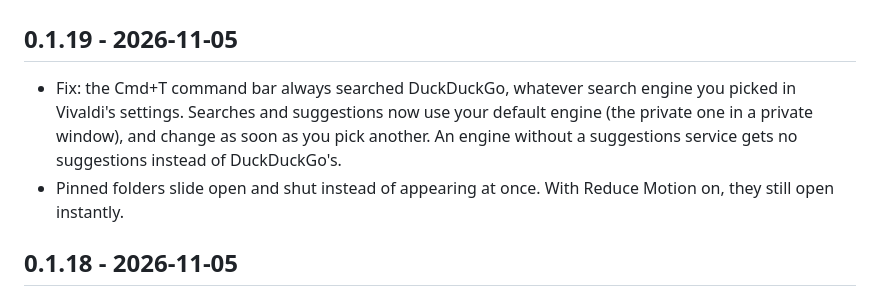
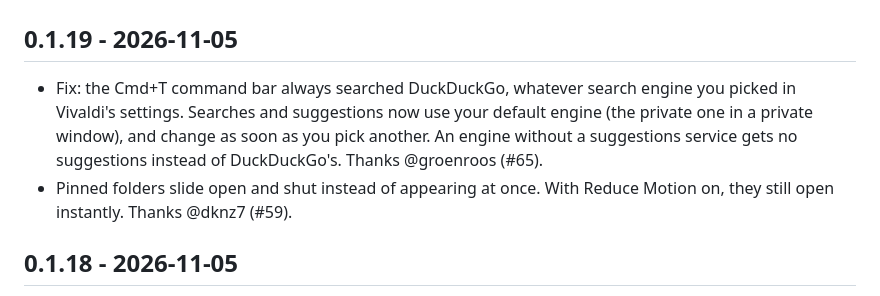
Before and after one commit to KASOGIT/vivarc, a Markdown page: CHANGELOG.md, the part around the change. Rendered like a GitHub page.

Commit message:
docs(changelog): thank the 0.1.19 contributors

```diff
--- a/CHANGELOG.md
+++ b/CHANGELOG.md
@@ -1,8 +1,8 @@
 # Changelog
 
 ## 0.1.19 - 2026-11-05
-- Fix: the Cmd+T command bar always searched DuckDuckGo, whatever search engine you picked in Vivaldi's settings. Searches and suggestions now use your default engine (the private one in a private window), and change as soon as you pick another. An engine without a suggestions service gets no suggestions instead of DuckDuckGo's.
-- Pinned folders slide open and shut instead of appearing at once. With Reduce Motion on, they still open instantly.
+- Fix: the Cmd+T command bar always searched DuckDuckGo, whatever search engine you picked in Vivaldi's settings. Searches and suggestions now use your default engine (the private one in a private window), and change as soon as you pick another. An engine without a suggestions service gets no suggestions instead of DuckDuckGo's. Thanks @groenroos (#65).
+- Pinned folders slide open and shut instead of appearing at once. With Reduce Motion on, they still open instantly. Thanks @dknz7 (#59).
 
 ## 0.1.18 - 2026-11-05
 - **Windows support.** Install with `irm https://raw.githubusercontent.com/KASOGIT/vivarc/main/install.ps1 | iex` (needs Python 3). Ctrl stands in for Cmd: Ctrl+T command bar, Ctrl+S sidebar, Ctrl+Shift+C copy URL, Ctrl+Alt+Left/Right spaces, Ctrl+Alt+N new space, Ctrl+Alt+Shift+Left/Right and 1..9 profiles. **Update Vivarc** and **Uninstall Vivarc** are in the Start Menu, and a scheduled task re-applies Vivarc by itself after each Vivaldi update. macOS is unchanged.
```
